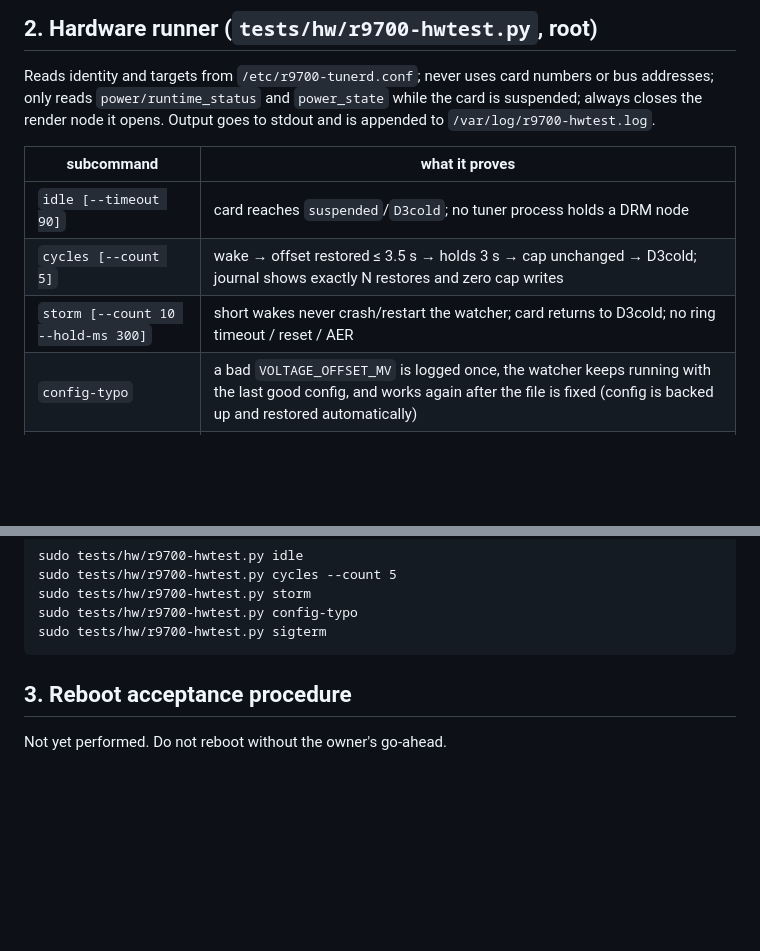
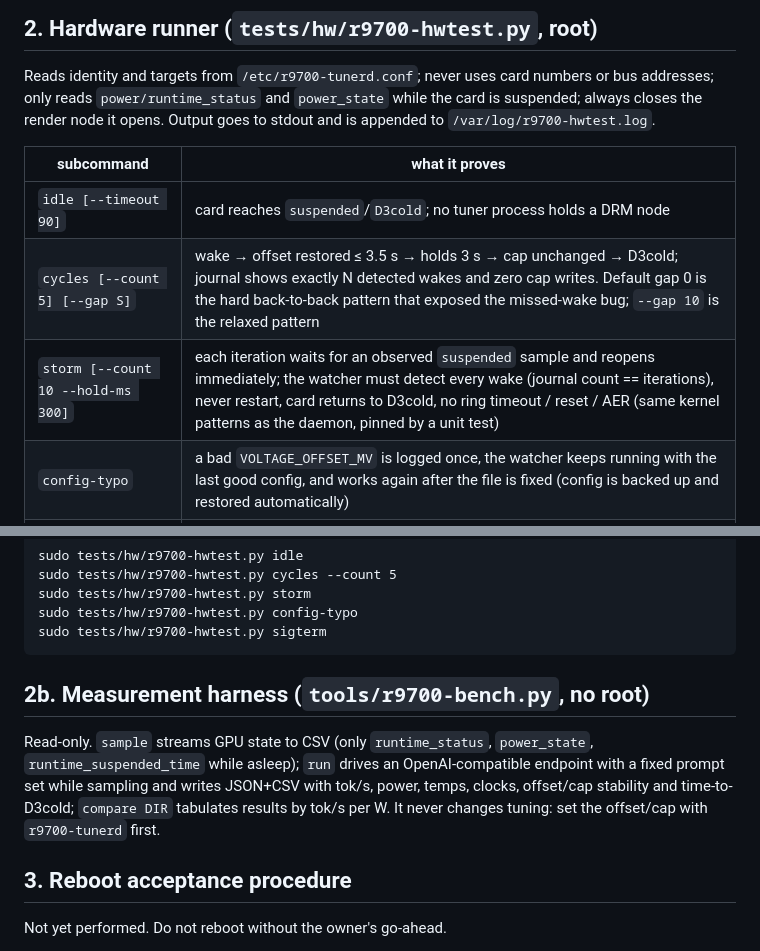
Before and after one commit to grym3s/r9700-tunerd, a Markdown page: docs/TESTING.md, 2 parts joined by grey strips. GitHub-like rendering; blank space fills up the shorter version.

Commit message:
docs: TESTING.md for runner v2 (--gap, storm semantics) and the measurement harness
Co-Authored-By: Claude Fable 5.1 <noreply@anthropic.com>

```diff
--- a/docs/TESTING.md
+++ b/docs/TESTING.md
@@ -25,8 +25,8 @@ to stdout and is appended to `/var/log/r9700-hwtest.log`.
 | subcommand | what it proves |
 |---|---|
 | `idle [--timeout 90]` | card reaches `suspended`/`D3cold`; no tuner process holds a DRM node |
-| `cycles [--count 5]` | wake → offset restored ≤ 3.5 s → holds 3 s → cap unchanged → D3cold; journal shows exactly N restores and zero cap writes |
-| `storm [--count 10 --hold-ms 300]` | short wakes never crash/restart the watcher; card returns to D3cold; no ring timeout / reset / AER |
+| `cycles [--count 5] [--gap S]` | wake → offset restored ≤ 3.5 s → holds 3 s → cap unchanged → D3cold; journal shows exactly N detected wakes and zero cap writes. Default gap 0 is the hard back-to-back pattern that exposed the missed-wake bug; `--gap 10` is the relaxed pattern |
+| `storm [--count 10 --hold-ms 300]` | each iteration waits for an observed `suspended` sample and reopens immediately; the watcher must detect every wake (journal count == iterations), never restart, card returns to D3cold, no ring timeout / reset / AER (same kernel patterns as the daemon, pinned by a unit test) |
 | `config-typo` | a bad `VOLTAGE_OFFSET_MV` is logged once, the watcher keeps running with the last good config, and works again after the file is fixed (config is backed up and restored automatically) |
 | `sigterm` | `systemctl restart` while the card is active: old PID exits, new PID restores the offset within 5 s |
 | `reboot-check` | the full post-reboot acceptance table |
@@ -42,6 +42,15 @@ Quick regression after any daemon change (watcher installed and running):
     sudo tests/hw/r9700-hwtest.py storm
     sudo tests/hw/r9700-hwtest.py config-typo
     sudo tests/hw/r9700-hwtest.py sigterm
+
+## 2b. Measurement harness (`tools/r9700-bench.py`, no root)
+
+Read-only. `sample` streams GPU state to CSV (only `runtime_status`,
+`power_state`, `runtime_suspended_time` while asleep); `run` drives an
+OpenAI-compatible endpoint with a fixed prompt set while sampling and writes
+JSON+CSV with tok/s, power, temps, clocks, offset/cap stability and
+time-to-D3cold; `compare DIR` tabulates results by tok/s per W. It never changes
+tuning: set the offset/cap with `r9700-tunerd` first.
 
 ## 3. Reboot acceptance procedure
 
```
